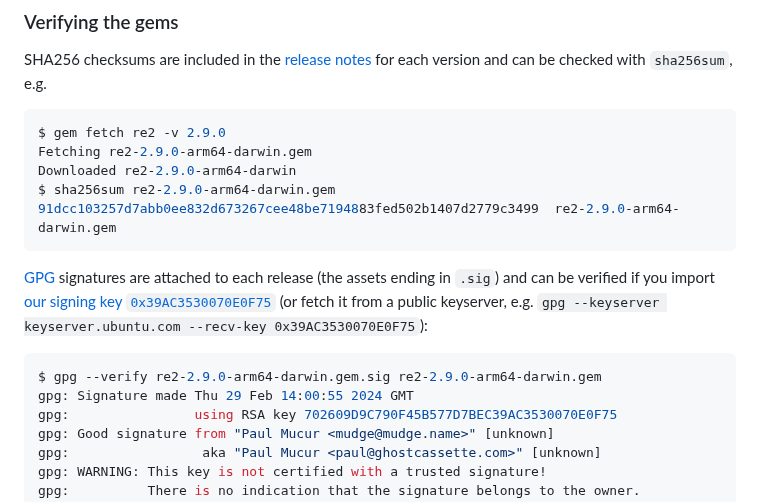
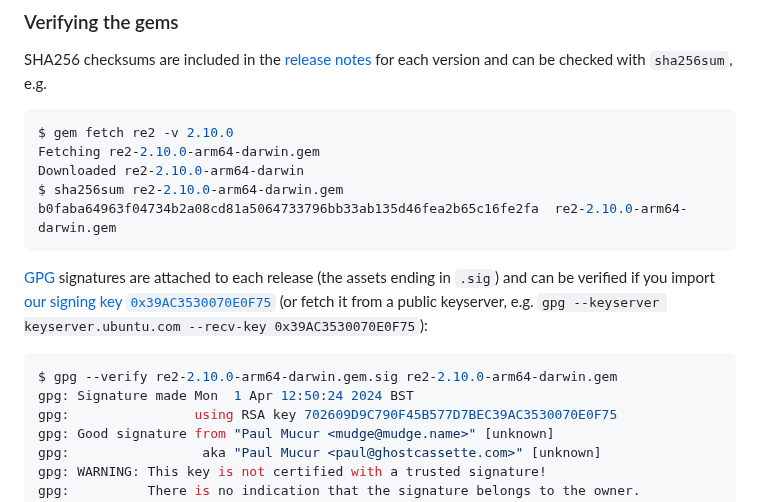
Before and after one commit to mudge/re2, a Markdown page: README.md, the part around the change. Drawn GitHub-style.

Commit message:
Update README examples with 2.10.0

````diff
--- a/README.md
+++ b/README.md
@@ -279,18 +279,18 @@ Where possible, a pre-compiled native gem will be provided for the following pla
 SHA256 checksums are included in the [release notes](https://github.com/mudge/re2/releases) for each version and can be checked with `sha256sum`, e.g.
 
 ```console
-$ gem fetch re2 -v 2.9.0
-Fetching re2-2.9.0-arm64-darwin.gem
-Downloaded re2-2.9.0-arm64-darwin
-$ sha256sum re2-2.9.0-arm64-darwin.gem
-91dcc103257d7abb0ee832d673267cee48be7194883fed502b1407d2779c3499  re2-2.9.0-arm64-darwin.gem
+$ gem fetch re2 -v 2.10.0
+Fetching re2-2.10.0-arm64-darwin.gem
+Downloaded re2-2.10.0-arm64-darwin
+$ sha256sum re2-2.10.0-arm64-darwin.gem
+b0faba64963f04734b2a08cd81a5064733796bb33ab135d46fea2b65c16fe2fa  re2-2.10.0-arm64-darwin.gem
 ```
 
 [GPG](https://www.gnupg.org/) signatures are attached to each release (the assets ending in `.sig`) and can be verified if you import [our signing key `0x39AC3530070E0F75`](https://mudge.name/39AC3530070E0F75.asc) (or fetch it from a public keyserver, e.g. `gpg --keyserver keyserver.ubuntu.com --recv-key 0x39AC3530070E0F75`):
 
 ```console
-$ gpg --verify re2-2.9.0-arm64-darwin.gem.sig re2-2.9.0-arm64-darwin.gem
-gpg: Signature made Thu 29 Feb 14:00:55 2024 GMT
+$ gpg --verify re2-2.10.0-arm64-darwin.gem.sig re2-2.10.0-arm64-darwin.gem
+gpg: Signature made Mon  1 Apr 12:50:24 2024 BST
 gpg:                using RSA key 702609D9C790F45B577D7BEC39AC3530070E0F75
 gpg: Good signature from "Paul Mucur <mudge@mudge.name>" [unknown]
 gpg:                 aka "Paul Mucur <paul@ghostcassette.com>" [unknown]
````
